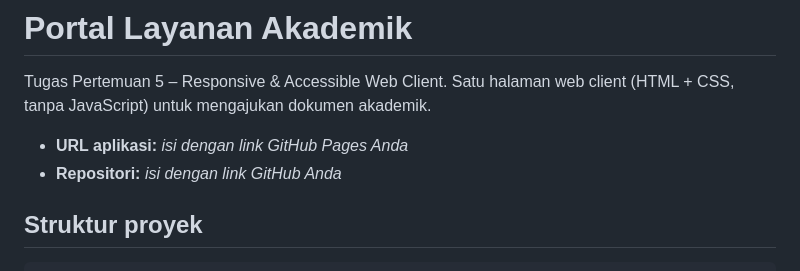
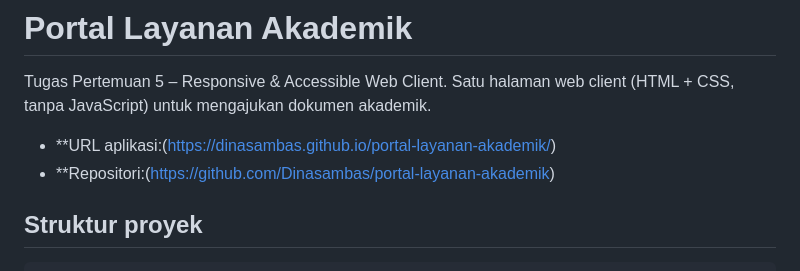
Before and after one commit to Dinasambas/portal-layanan-akademik, a Markdown page: README.md, the part around the change. Drawn GitHub-style.

```diff
--- a/README.md
+++ b/README.md
@@ -3,8 +3,8 @@
 Tugas Pertemuan 5 – Responsive & Accessible Web Client.
 Satu halaman web client (HTML + CSS, tanpa JavaScript) untuk mengajukan dokumen akademik.
 
-- **URL aplikasi:** _isi dengan link GitHub Pages Anda_
-- **Repositori:** _isi dengan link GitHub Anda_
+- **URL aplikasi:(https://dinasambas.github.io/portal-layanan-akademik/)
+- **Repositori:(https://github.com/Dinasambas/portal-layanan-akademik)
 
 ## Struktur proyek
 
```
